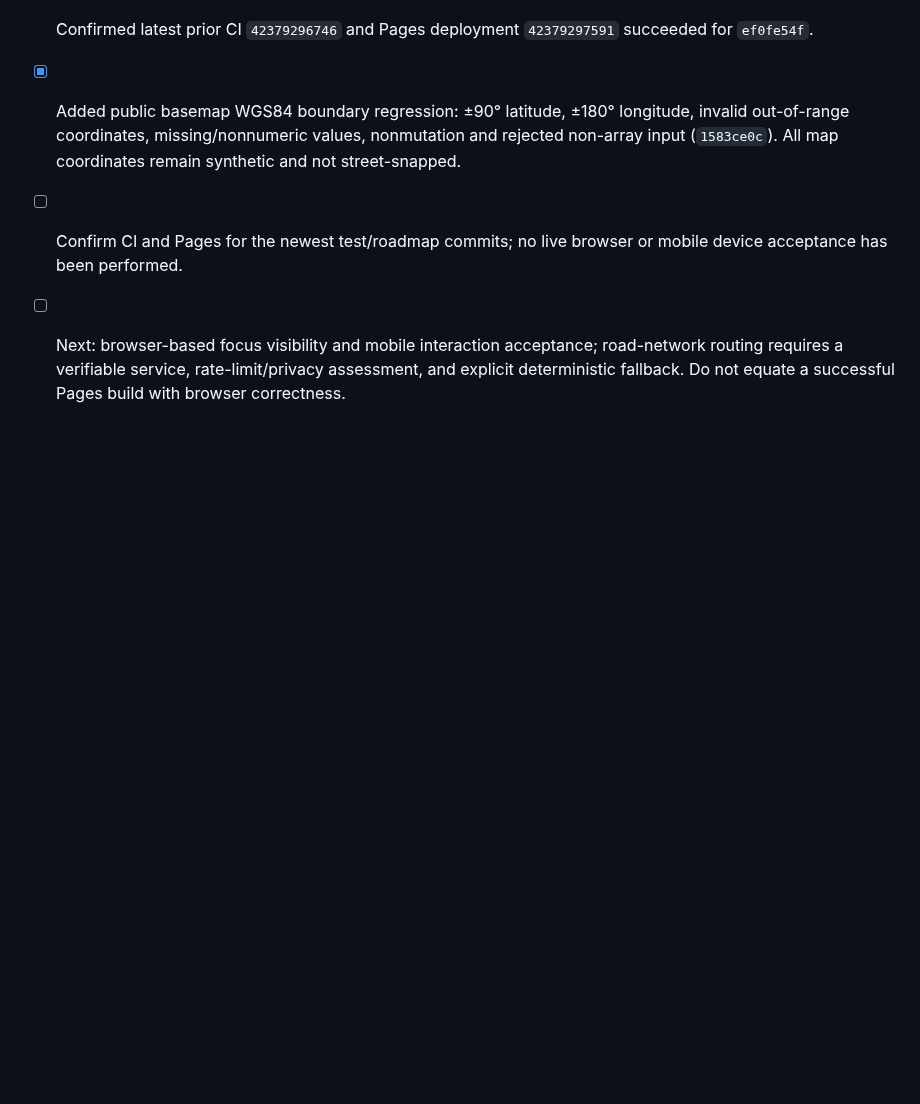
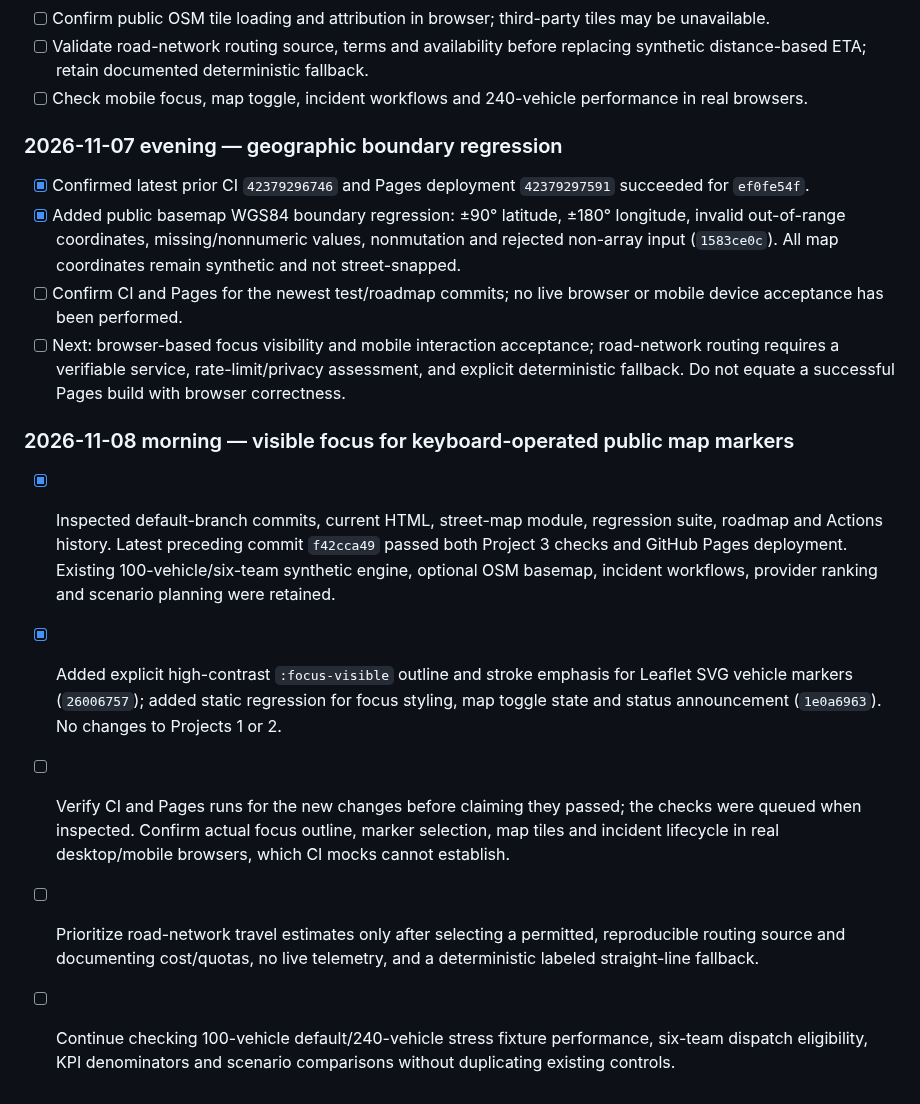
Before and after one commit to Vibecode-guy/eriksortino.com, a Markdown page: PROJECT3_ROADMAP.md, the part around the change. Rendered like a GitHub page; blank space fills up the shorter version.

Commit message:
docs(project3): track map keyboard focus regression and remaining browser/routing acceptance

```diff
--- a/PROJECT3_ROADMAP.md
+++ b/PROJECT3_ROADMAP.md
@@ -137,3 +137,10 @@
 - [x] Added public basemap WGS84 boundary regression: ±90° latitude, ±180° longitude, invalid out-of-range coordinates, missing/nonnumeric values, nonmutation and rejected non-array input (`1583ce0c`). All map coordinates remain synthetic and not street-snapped.
 - [ ] Confirm CI and Pages for the newest test/roadmap commits; no live browser or mobile device acceptance has been performed.
 - [ ] Next: browser-based focus visibility and mobile interaction acceptance; road-network routing requires a verifiable service, rate-limit/privacy assessment, and explicit deterministic fallback. Do not equate a successful Pages build with browser correctness.
+
+### 2026-11-08 morning — visible focus for keyboard-operated public map markers
+- [x] Inspected default-branch commits, current HTML, street-map module, regression suite, roadmap and Actions history. Latest preceding commit `f42cca49` passed both Project 3 checks and GitHub Pages deployment. Existing 100-vehicle/six-team synthetic engine, optional OSM basemap, incident workflows, provider ranking and scenario planning were retained.
+- [x] Added explicit high-contrast `:focus-visible` outline and stroke emphasis for Leaflet SVG vehicle markers (`26006757`); added static regression for focus styling, map toggle state and status announcement (`1e0a6963`). No changes to Projects 1 or 2.
+- [ ] Verify CI and Pages runs for the new changes before claiming they passed; the checks were queued when inspected. Confirm actual focus outline, marker selection, map tiles and incident lifecycle in real desktop/mobile browsers, which CI mocks cannot establish.
+- [ ] Prioritize road-network travel estimates only after selecting a permitted, reproducible routing source and documenting cost/quotas, no live telemetry, and a deterministic labeled straight-line fallback.
+- [ ] Continue checking 100-vehicle default/240-vehicle stress fixture performance, six-team dispatch eligibility, KPI denominators and scenario comparisons without duplicating existing controls.
```
